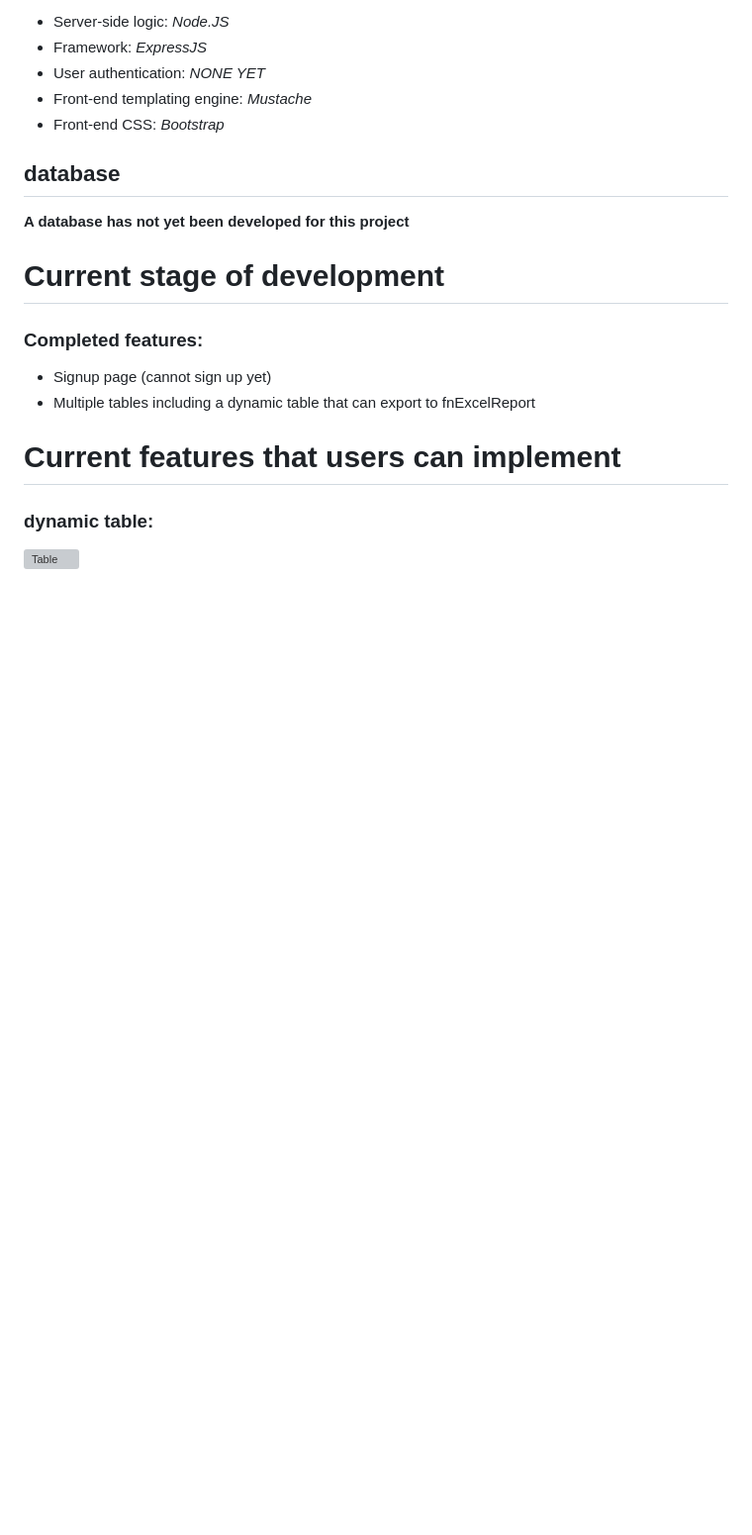
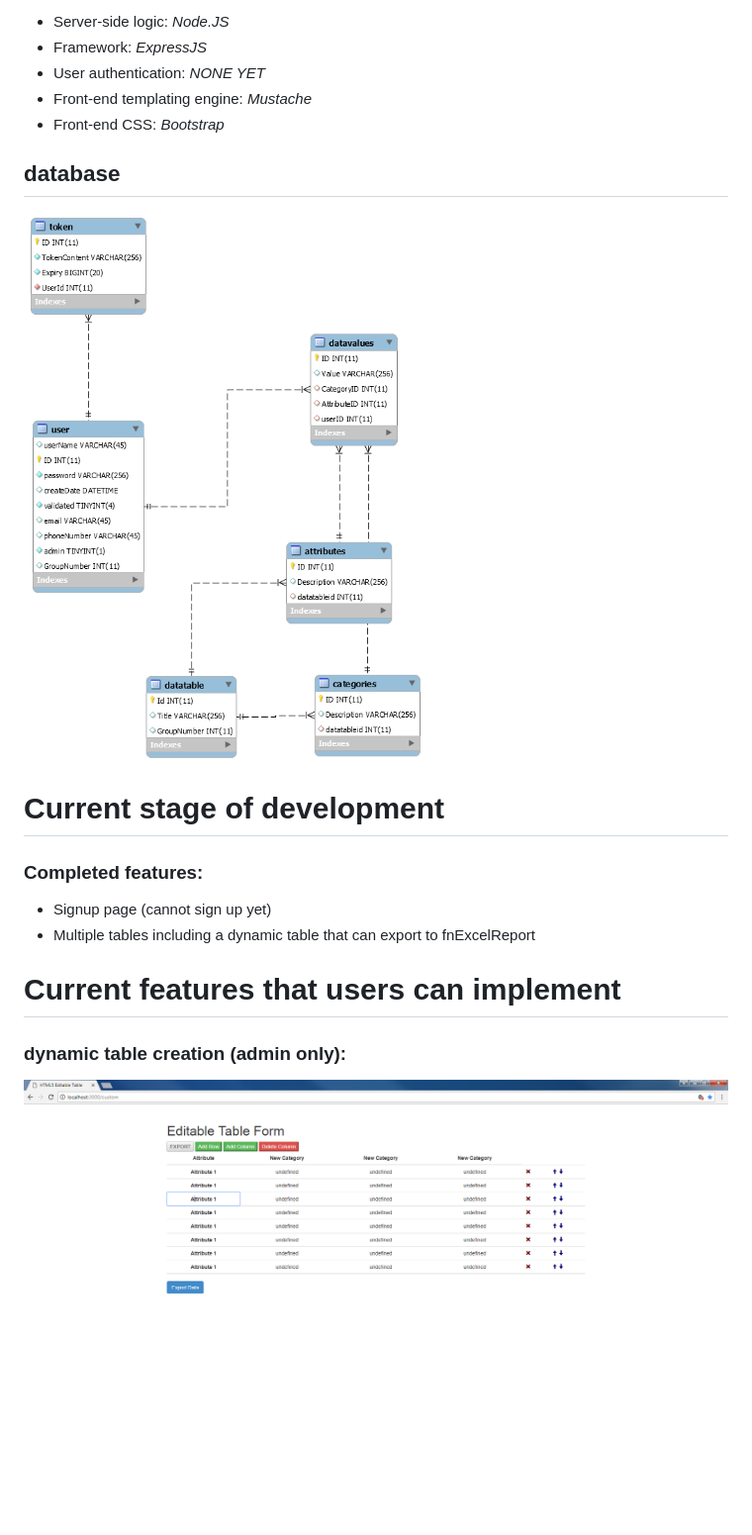
Before and after one commit to mzhao123/DataProject, a Markdown page: README.md, the part around the change. Shown: that part at 99% size. Rendered like a GitHub page; pictures changed too: pictures/database.png (added); blank space fills up the shorter version; grey boxes are pictures that could not be loaded.

```diff
--- a/README.md
+++ b/README.md
@@ -16,8 +16,8 @@ The logic of this application is mainly done in Javascript and Java might be imp
 
 
 ## database
+![Table](https://raw.githubusercontent.com/mzhao123/DataProject/master/pictures/database.png)
 
-**A database has not yet been developed for this project**
 
 # Current stage of development
 ### Completed features:
@@ -25,5 +25,5 @@ The logic of this application is mainly done in Javascript and Java might be imp
 - Multiple tables including a dynamic table that can export to fnExcelReport
 
 # Current features that users can implement
-### dynamic table:
-![Table](https://raw.githubusercontent.com/mzhao123/DataProject/master/pictures/delete.png)
+### dynamic table creation (admin only):
+![Table](https://raw.githubusercontent.com/mzhao123/DataProject/master/pictures/EditableForm.png)
```
Also changed, not shown: 11 other files.
